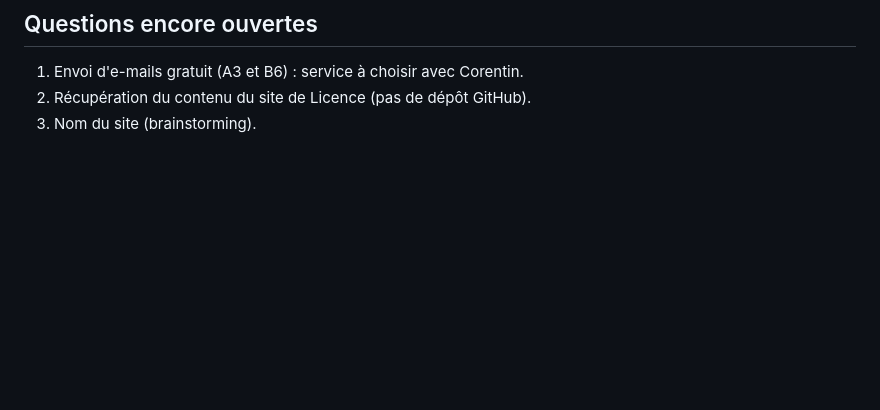
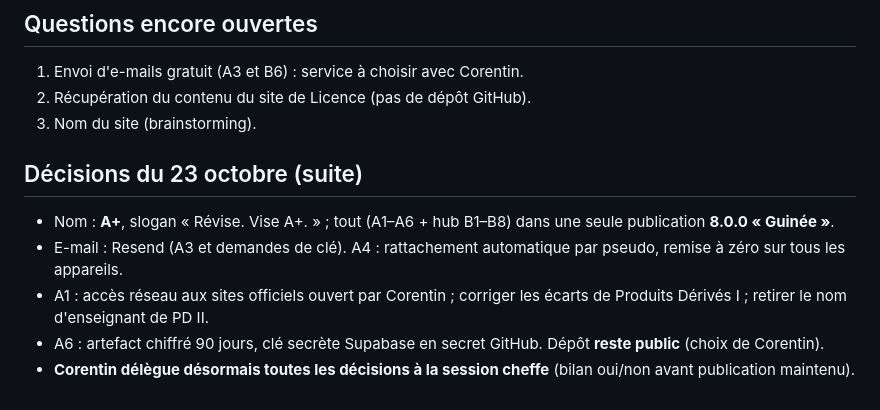
Before and after one commit to elcorentinoo/m1-hub, a Markdown page: feuille-de-route.md, the part around the change. GitHub-like rendering; blank space fills up the shorter version.

Commit message:
Feuille de route : décisions du 23 octobre (A+, 8.0.0, Resend, délégation)
Co-Authored-By: Claude Opus 5.5 <noreply@anthropic.com>
Claude-Session: https://claude.ai/code/session_01SGUDyEMuJsLNSBpX4EfK3a

```diff
--- a/feuille-de-route.md
+++ b/feuille-de-route.md
@@ -95,3 +95,16 @@ Version MAJEURE (prochain nom de monnaie libre : Guinée).
 1. Envoi d'e-mails gratuit (A3 et B6) : service à choisir avec Corentin.
 2. Récupération du contenu du site de Licence (pas de dépôt GitHub).
 3. Nom du site (brainstorming).
+
+## Décisions du 23 octobre (suite)
+
+- Nom : **A+**, slogan « Révise. Vise A+. » ; tout (A1–A6 + hub B1–B8) dans
+  une seule publication **8.0.0 « Guinée »**.
+- E-mail : Resend (A3 et demandes de clé). A4 : rattachement automatique par
+  pseudo, remise à zéro sur tous les appareils.
+- A1 : accès réseau aux sites officiels ouvert par Corentin ; corriger les
+  écarts de Produits Dérivés I ; retirer le nom d'enseignant de PD II.
+- A6 : artefact chiffré 90 jours, clé secrète Supabase en secret GitHub.
+  Dépôt **reste public** (choix de Corentin).
+- **Corentin délègue désormais toutes les décisions à la session cheffe**
+  (bilan oui/non avant publication maintenu).
```
